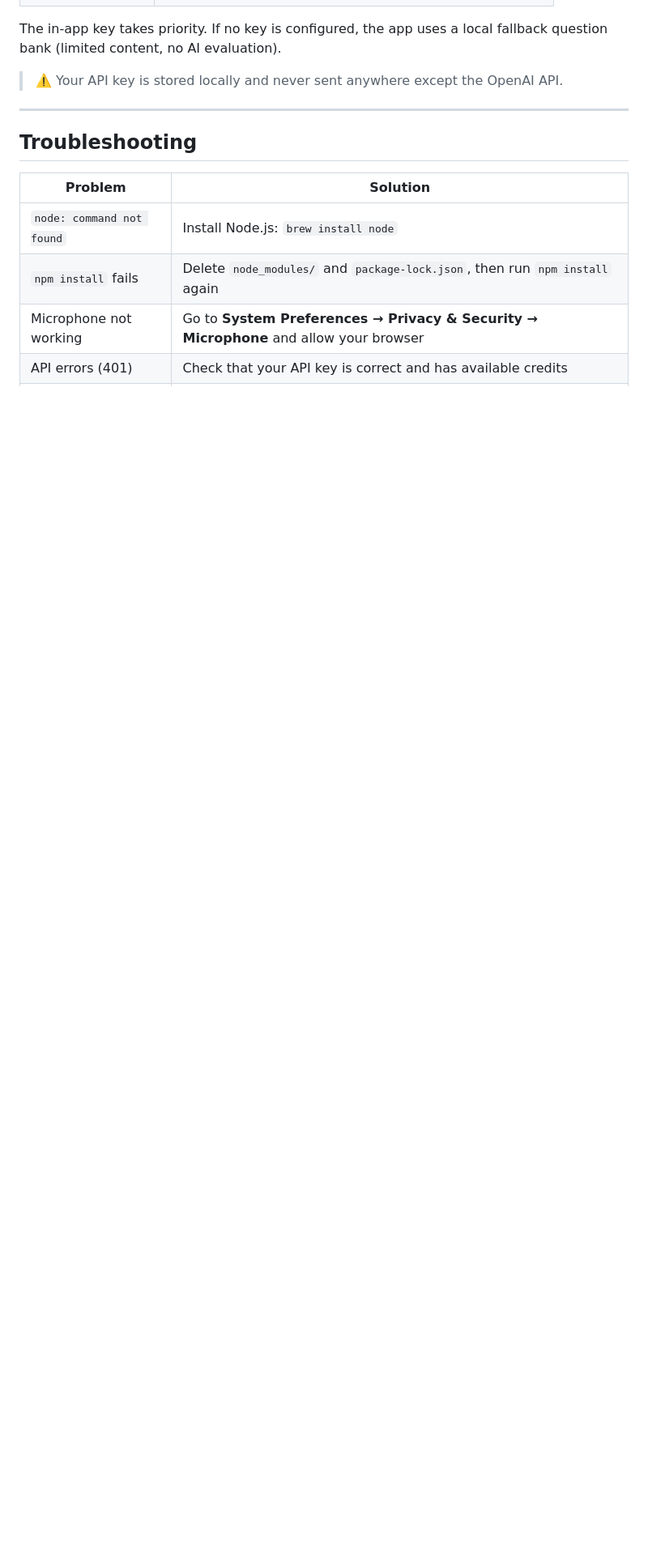
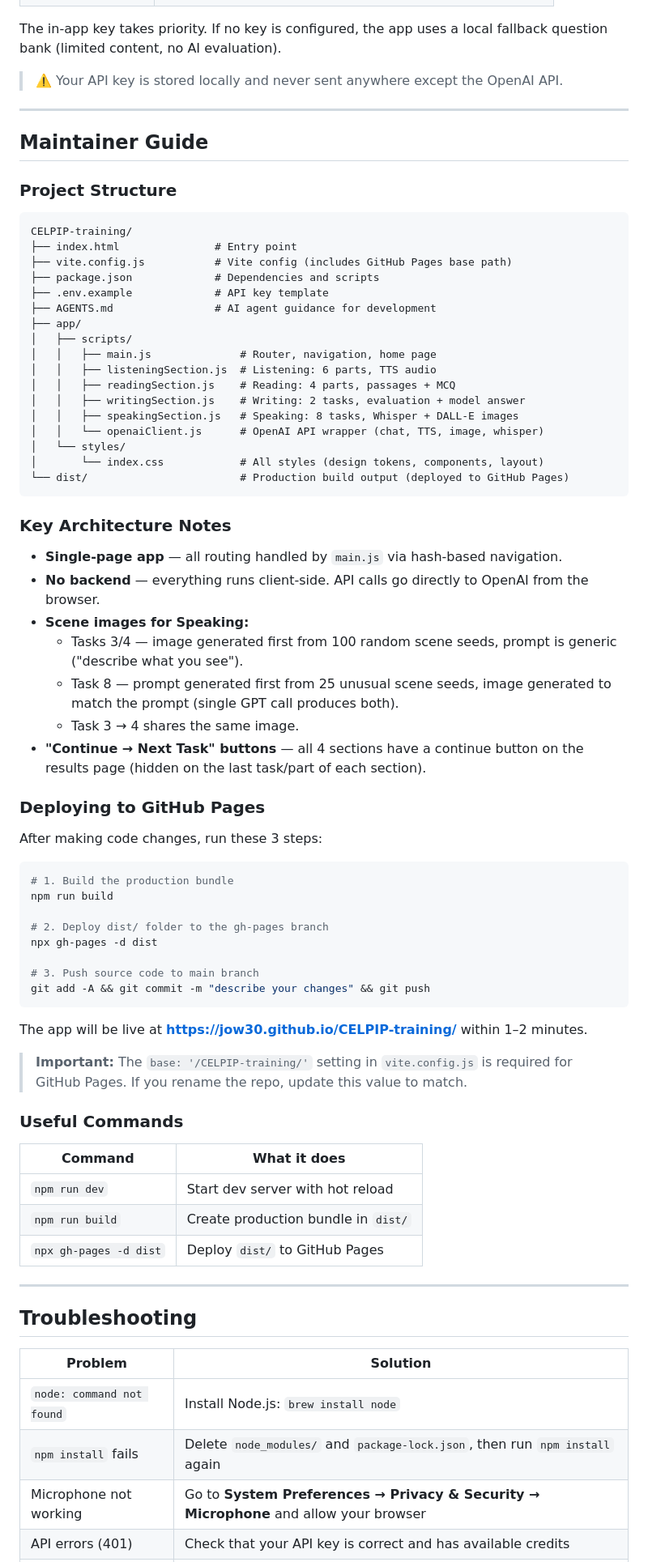
Before and after one commit to jow30/CELPIP-training, a Markdown page: README.md, the part around one of its changes. Shown at 81% size. Rendered like a GitHub page; blank space fills up the shorter version.

Commit message:
Update README with maintainer guide and deployment instructions

````diff
--- a/README.md
+++ b/README.md
@@ -117,6 +65,69 @@ You can provide your OpenAI API key in two ways:
 The in-app key takes priority. If no key is configured, the app uses a local fallback question bank (limited content, no AI evaluation).
 
 > ⚠️ Your API key is stored locally and never sent anywhere except the OpenAI API.
+
+---
+
+## Maintainer Guide
+
+### Project Structure
+
+```
+CELPIP-training/
+├── index.html               # Entry point
+├── vite.config.js           # Vite config (includes GitHub Pages base path)
+├── package.json             # Dependencies and scripts
+├── .env.example             # API key template
+├── AGENTS.md                # AI agent guidance for development
+├── app/
+│   ├── scripts/
+│   │   ├── main.js              # Router, navigation, home page
+│   │   ├── listeningSection.js  # Listening: 6 parts, TTS audio
+│   │   ├── readingSection.js    # Reading: 4 parts, passages + MCQ
+│   │   ├── writingSection.js    # Writing: 2 tasks, evaluation + model answer
+│   │   ├── speakingSection.js   # Speaking: 8 tasks, Whisper + DALL-E images
+│   │   └── openaiClient.js      # OpenAI API wrapper (chat, TTS, image, whisper)
+│   └── styles/
+│       └── index.css            # All styles (design tokens, components, layout)
+└── dist/                        # Production build output (deployed to GitHub Pages)
+```
+
+### Key Architecture Notes
+
+- **Single-page app** — all routing handled by `main.js` via hash-based navigation.
+- **No backend** — everything runs client-side. API calls go directly to OpenAI from the browser.
+- **Scene images for Speaking:**
+  - Tasks 3/4 — image generated first from 100 random scene seeds, prompt is generic ("describe what you see").
+  - Task 8 — prompt generated first from 25 unusual scene seeds, image generated to match the prompt (single GPT call produces both).
+  - Task 3 → 4 shares the same image.
+- **"Continue → Next Task" buttons** — all 4 sections have a continue button on the results page (hidden on the last task/part of each section).
+
+### Deploying to GitHub Pages
+
+After making code changes, run these 3 steps:
+
+```bash
+# 1. Build the production bundle
+npm run build
+
+# 2. Deploy dist/ folder to the gh-pages branch
+npx gh-pages -d dist
+
+# 3. Push source code to main branch
+git add -A && git commit -m "describe your changes" && git push
+```
+
+The app will be live at **https://jow30.github.io/CELPIP-training/** within 1–2 minutes.
+
+> **Important:** The `base: '/CELPIP-training/'` setting in `vite.config.js` is required for GitHub Pages. If you rename the repo, update this value to match.
+
+### Useful Commands
+
+| Command | What it does |
+|---------|-------------|
+| `npm run dev` | Start dev server with hot reload |
+| `npm run build` | Create production bundle in `dist/` |
+| `npx gh-pages -d dist` | Deploy `dist/` to GitHub Pages |
 
 ---
 
````
Also changed, not shown: other parts of README.md (+15 -89 lines).
